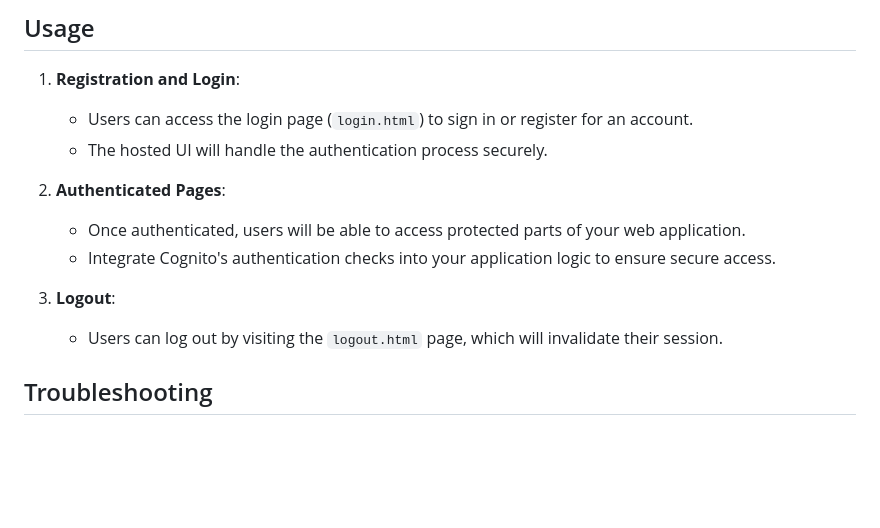
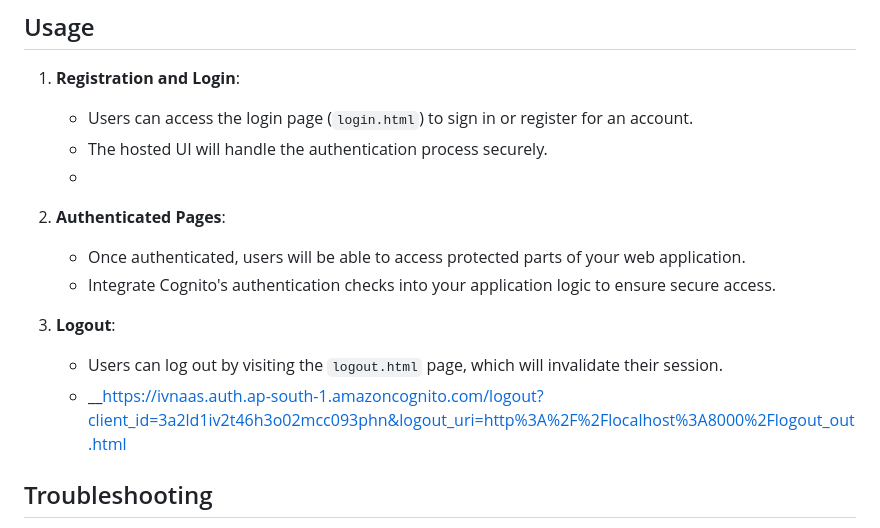
Before and after one commit to Tharun4153/Amazon_Cognito_using-CloudFormation, a Markdown page: Readme.md, the part around the change. Drawn GitHub-style; blank space fills up the shorter version.

```diff
--- a/Readme.md
+++ b/Readme.md
@@ -57,6 +57,7 @@ Follow these steps to set up the authentication system and integrate it into you
 1. **Registration and Login**:
    - Users can access the login page (`login.html`) to sign in or register for an account.
    - The hosted UI will handle the authentication process securely.
+   -
 
 2. **Authenticated Pages**:
    - Once authenticated, users will be able to access protected parts of your web application.
@@ -64,6 +65,7 @@ Follow these steps to set up the authentication system and integrate it into you
 
 3. **Logout**:
    - Users can log out by visiting the `logout.html` page, which will invalidate their session.
+   - __https://ivnaas.auth.ap-south-1.amazoncognito.com/logout?client_id=3a2ld1iv2t46h3o02mcc093phn&logout_uri=http%3A%2F%2Flocalhost%3A8000%2Flogout_out.html
 
 ## Troubleshooting
 
```
